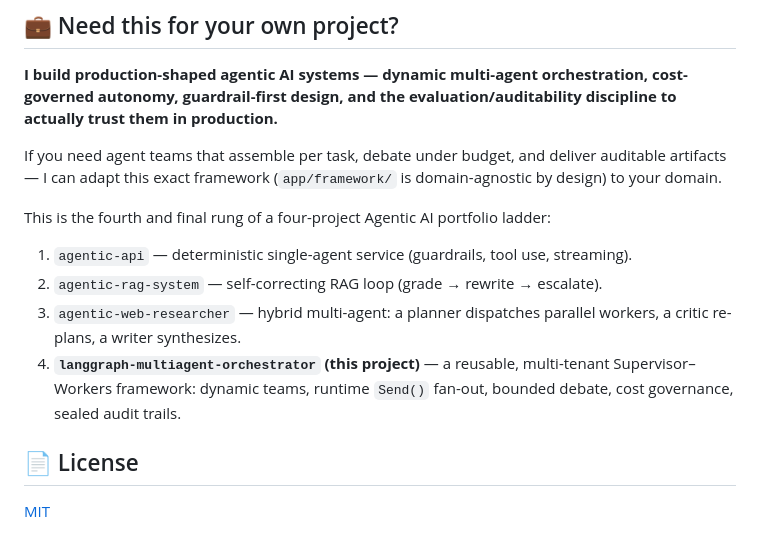
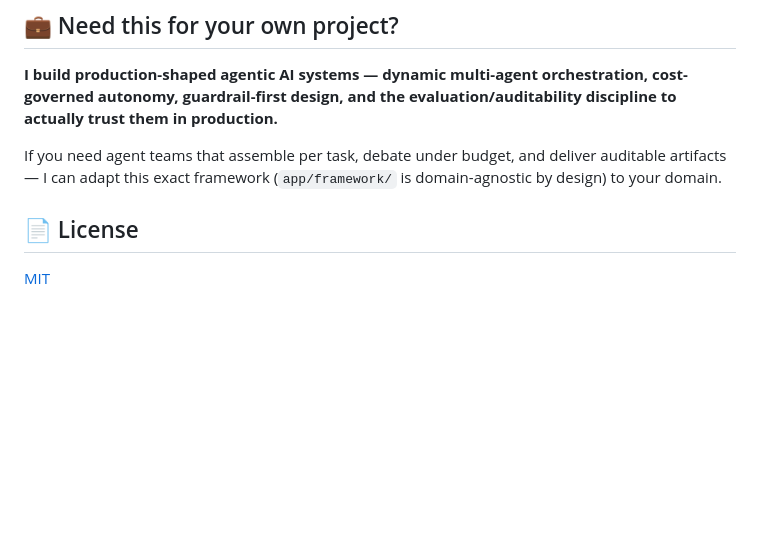
Before and after one commit to kanderson-ai-dev/langgraph-multiagent-orchestrator, a Markdown page: README.md, the part around the change. Rendered like a GitHub page; blank space fills up the shorter version.

Commit message:
docs: drop portfolio-ladder paragraph from the hire-me section

```diff
--- a/README.md
+++ b/README.md
@@ -363,19 +363,6 @@ If you need agent teams that assemble per task, debate under budget, and
 deliver auditable artifacts — I can adapt this exact framework
 (`app/framework/` is domain-agnostic by design) to your domain.
 
-This is the fourth and final rung of a four-project Agentic AI portfolio
-ladder:
-
-1. `agentic-api` — deterministic single-agent service (guardrails, tool use,
-   streaming).
-2. `agentic-rag-system` — self-correcting RAG loop (grade → rewrite →
-   escalate).
-3. `agentic-web-researcher` — hybrid multi-agent: a planner dispatches
-   parallel workers, a critic re-plans, a writer synthesizes.
-4. **`langgraph-multiagent-orchestrator` (this project)** — a reusable,
-   multi-tenant Supervisor–Workers framework: dynamic teams, runtime `Send()`
-   fan-out, bounded debate, cost governance, sealed audit trails.
-
 ## 📄 License
 
 [MIT](LICENSE)
```
